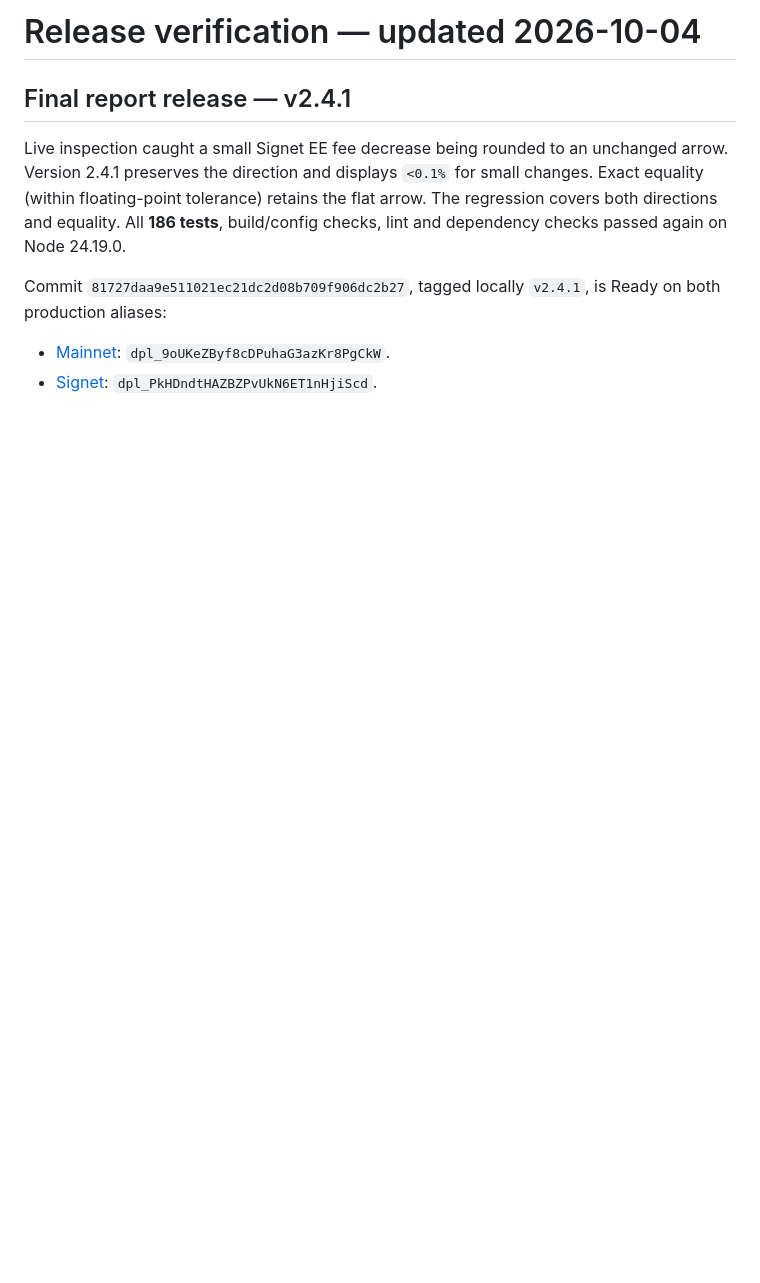
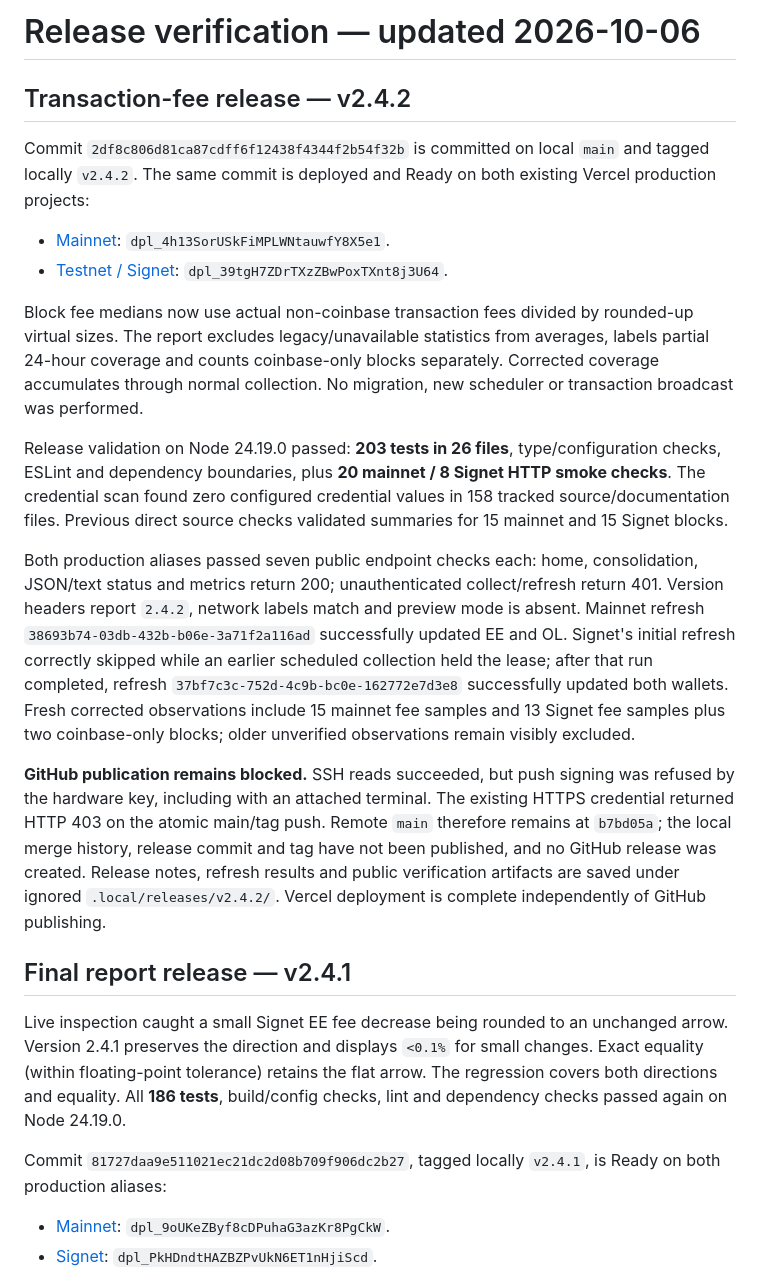
Before and after one commit to stefanopepe/alpen-l1-monitor, a Markdown page: docs/release-verification.md, the part around the change. Rendered like a GitHub page; blank space fills up the shorter version.

Commit message:
docs: record v2.4.2 production rollout and verification

```diff
--- a/docs/release-verification.md
+++ b/docs/release-verification.md
@@ -1,4 +1,19 @@
-# Release verification — updated 2026-10-04
+# Release verification — updated 2026-10-06
+
+## Transaction-fee release — v2.4.2
+
+Commit `2df8c806d81ca87cdff6f12438f4344f2b54f32b` is committed on local `main` and tagged locally `v2.4.2`. The same commit is deployed and Ready on both existing Vercel production projects:
+
+- [Mainnet](https://ee-ol-wallet-monitor.vercel.app/): `dpl_4h13SorUSkFiMPLWNtauwfY8X5e1`.
+- [Testnet / Signet](https://ee-ol-wallet-monitor-signet.vercel.app/): `dpl_39tgH7ZDrTXzZBwPoxTXnt8j3U64`.
+
+Block fee medians now use actual non-coinbase transaction fees divided by rounded-up virtual sizes. The report excludes legacy/unavailable statistics from averages, labels partial 24-hour coverage and counts coinbase-only blocks separately. Corrected coverage accumulates through normal collection. No migration, new scheduler or transaction broadcast was performed.
+
+Release validation on Node 24.19.0 passed: **203 tests in 26 files**, type/configuration checks, ESLint and dependency boundaries, plus **20 mainnet / 8 Signet HTTP smoke checks**. The credential scan found zero configured credential values in 158 tracked source/documentation files. Previous direct source checks validated summaries for 15 mainnet and 15 Signet blocks.
+
+Both production aliases passed seven public endpoint checks each: home, consolidation, JSON/text status and metrics return 200; unauthenticated collect/refresh return 401. Version headers report `2.4.2`, network labels match and preview mode is absent. Mainnet refresh `38693b74-03db-432b-b06e-3a71f2a116ad` successfully updated EE and OL. Signet's initial refresh correctly skipped while an earlier scheduled collection held the lease; after that run completed, refresh `37bf7c3c-752d-4c9b-bc0e-162772e7d3e8` successfully updated both wallets. Fresh corrected observations include 15 mainnet fee samples and 13 Signet fee samples plus two coinbase-only blocks; older unverified observations remain visibly excluded.
+
+**GitHub publication remains blocked.** SSH reads succeeded, but push signing was refused by the hardware key, including with an attached terminal. The existing HTTPS credential returned HTTP 403 on the atomic main/tag push. Remote `main` therefore remains at `b7bd05a`; the local merge history, release commit and tag have not been published, and no GitHub release was created. Release notes, refresh results and public verification artifacts are saved under ignored `.local/releases/v2.4.2/`. Vercel deployment is complete independently of GitHub publishing.
 
 ## Final report release — v2.4.1
 
```
